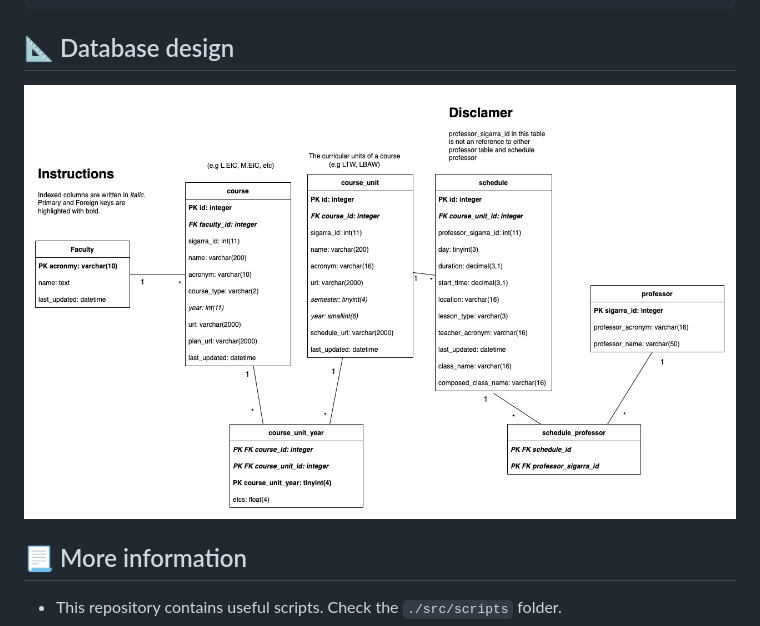
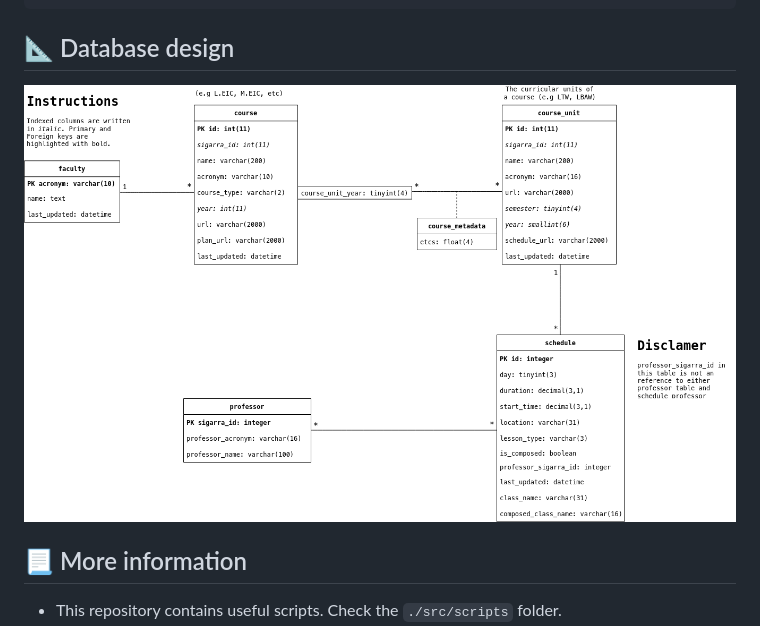
Before and after one commit to NIAEFEUP/uporto-schedule-scrapper, a Markdown page: README.md, the part around the change. GitHub-like rendering; pictures changed too: docs/schema.2.1.png.

```diff
--- a/README.md
+++ b/README.md
@@ -99,7 +99,7 @@ root@00723f950c71:/scrapper# scrapy shell "https://sigarra.up.pt/fcnaup/pt/cur_g
 
 ## :triangular_ruler: Database design
 
-![Image](./docs/schema.2.0.png)
+![Image](./docs/schema.2.1.png)
 
 ## :page_with_curl: More information
 
```
Also changed, not shown: 2 other files.
